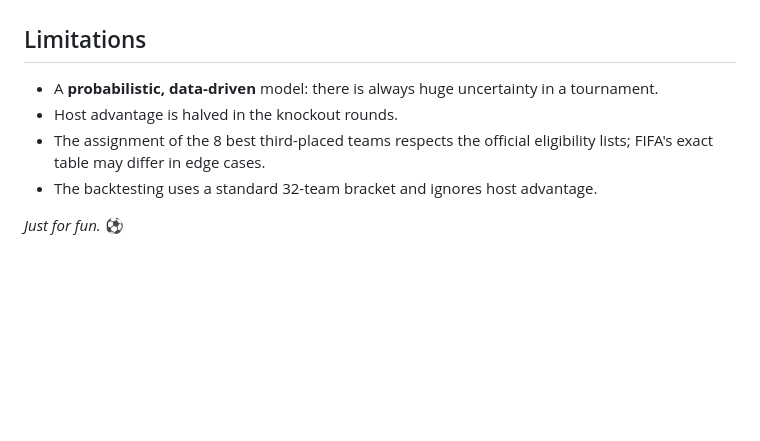
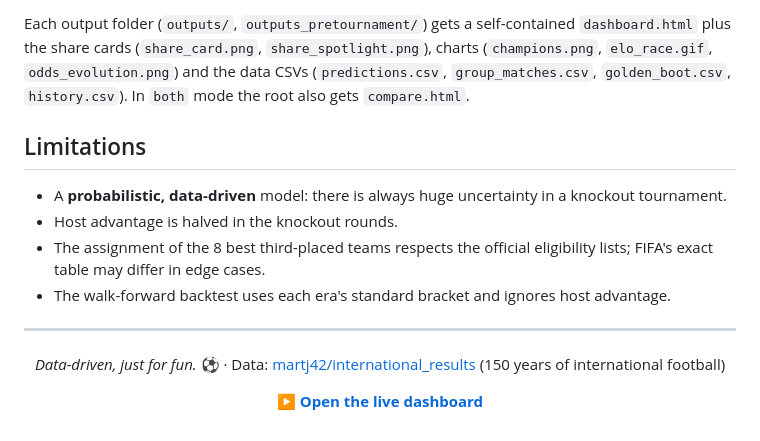
Before and after one commit to manuelcralves/WORLD-CUP-2026, a Markdown page: README.md, the part around one of its changes. Drawn GitHub-style; blank space fills up the shorter version.

```diff
--- a/README.md
+++ b/README.md
@@ -173,11 +163,25 @@ but combining them gains a little. Poisson stays the default (fast, no extra dep
+Each output folder (`outputs/`, `outputs_pretournament/`) gets a self-contained
+`dashboard.html` plus the share cards (`share_card.png`, `share_spotlight.png`),
+charts (`champions.png`, `elo_race.gif`, `odds_evolution.png`) and the data CSVs
+(`predictions.csv`, `group_matches.csv`, `golden_boot.csv`, `history.csv`). In
+`both` mode the root also gets `compare.html`.
 
 ## Limitations
 
 - A **probabilistic, data-driven** model: there is always huge uncertainty in a
-  tournament.
+  knockout tournament.
 - Host advantage is halved in the knockout rounds.
 - The assignment of the 8 best third-placed teams respects the official eligibility
   lists; FIFA's exact table may differ in edge cases.
-- The backtesting uses a standard 32-team bracket and ignores host advantage.
+- The walk-forward backtest uses each era's standard bracket and ignores host advantage.
 
-*Just for fun.* ⚽
+---
+
+<div align="center">
+
+*Data-driven, just for fun.* ⚽ · Data: [martj42/international_results](https://github.com/martj42/international_results)
+(150 years of international football)
+
+**[▶ Open the live dashboard](https://manuelcralves.github.io/WORLD-CUP-2026/)**
+
+</div>
```
Also changed, not shown: other parts of README.md (+122 -132 lines).
